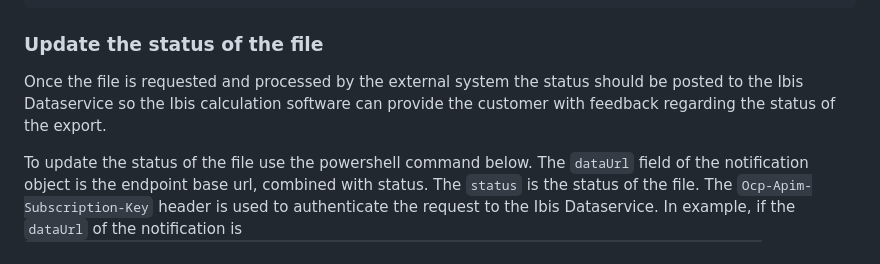
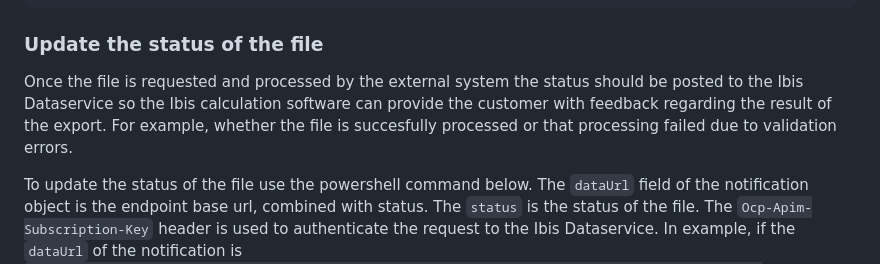
Before and after one commit to Brink-Software/Ibis.Dataservice.Demo, a Markdown page: README.md, the part around the change. Rendered like a GitHub page.

```diff
--- a/README.md
+++ b/README.md
@@ -98,7 +98,7 @@ Invoke-RestMethod -Uri $dataUrl  -ContentType "application/json" -Method Get -He
 
 ### Update the status of the file
 
-Once the file is requested and processed by the external system the status should be posted to the Ibis Dataservice so the Ibis calculation software can provide the customer with feedback regarding the status of the export.
+Once the file is requested and processed by the external system the status should be posted to the Ibis Dataservice so the Ibis calculation software can provide the customer with feedback regarding the result of the export. For example, whether the file is succesfully processed or that processing failed due to validation errors.
 
 To update the status of the file use the powershell command below. The `dataUrl` field of the notification object is the endpoint base url, combined with status. The `status` is the status of the file. The `Ocp-Apim-Subscription-Key` header is used to authenticate the request to the Ibis Dataservice.
 In example, if the `dataUrl` of the notification is `https://dataservice.ibis.nl/public/applications/demoDataservice/files/8dd5a784-cd09-4068-8c7c-efdeabe95ac3?version=2022-02-16T11:12:56.3052287Z` and the status is `Succeeded` the powershell command would be:
```
